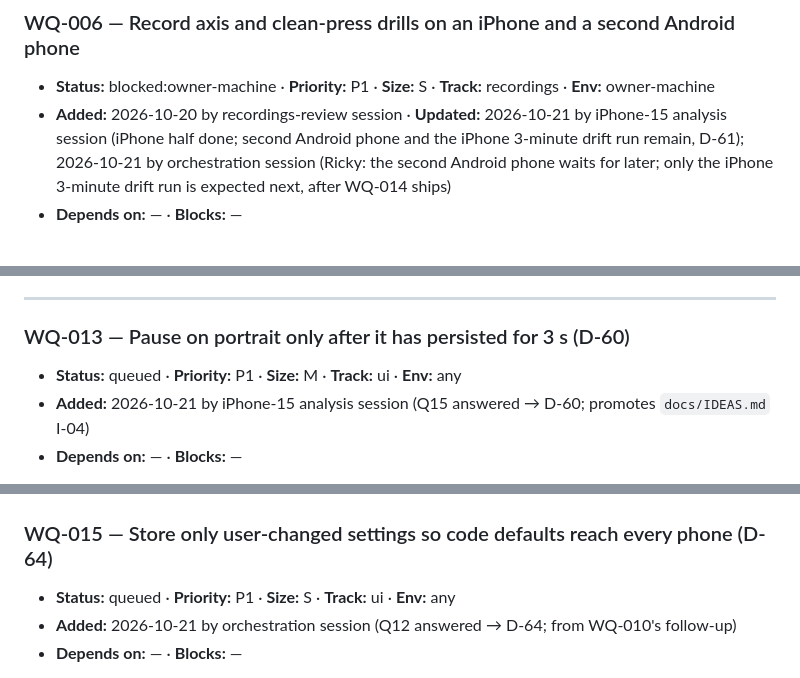
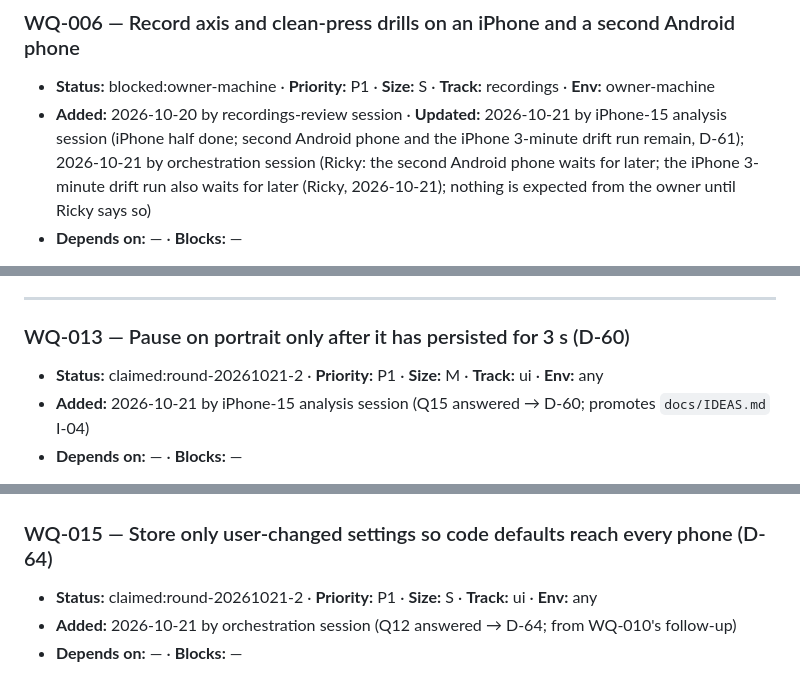
Before and after one commit to Tangineering/Trigger-Trainer, a Markdown page: WORK_QUEUE.md, 3 parts joined by grey strips. GitHub-like rendering.

```diff
--- a/WORK_QUEUE.md
+++ b/WORK_QUEUE.md
@@ -153,7 +153,7 @@ unmeasured (Q1); when the first iPhone axis recordings arrive, the test should f
 ### WQ-006 — Record axis and clean-press drills on an iPhone and a second Android phone
 
 - **Status:** blocked:owner-machine · **Priority:** P1 · **Size:** S · **Track:** recordings · **Env:** owner-machine
-- **Added:** 2026-10-20 by recordings-review session · **Updated:** 2026-10-21 by iPhone-15 analysis session (iPhone half done; second Android phone and the iPhone 3-minute drift run remain, D-61); 2026-10-21 by orchestration session (Ricky: the second Android phone waits for later; only the iPhone 3-minute drift run is expected next, after WQ-014 ships)
+- **Added:** 2026-10-20 by recordings-review session · **Updated:** 2026-10-21 by iPhone-15 analysis session (iPhone half done; second Android phone and the iPhone 3-minute drift run remain, D-61); 2026-10-21 by orchestration session (Ricky: the second Android phone waits for later; the iPhone 3-minute drift run also waits for later (Ricky, 2026-10-21); nothing is expected from the owner until Ricky says so)
 - **Depends on:** — · **Blocks:** —
 
 **Progress.** The iPhone half is done. `tests/recordings/iphone-15/` holds all twelve drills (axis, clean-press, the
@@ -196,7 +196,7 @@ Pixel-specific. Three short drills per phone answer all three.
 
 ### WQ-013 — Pause on portrait only after it has persisted for 3 s (D-60)
 
-- **Status:** queued · **Priority:** P1 · **Size:** M · **Track:** ui · **Env:** any
+- **Status:** claimed:round-20261021-2 · **Priority:** P1 · **Size:** M · **Track:** ui · **Env:** any
 - **Added:** 2026-10-21 by iPhone-15 analysis session (Q15 answered → D-60; promotes `docs/IDEAS.md` I-04)
 - **Depends on:** — · **Blocks:** —
 
@@ -264,7 +264,7 @@ entry; D-60 cited, the touch-hold reading logged as `Claude (proposed)`; the own
 
 ### WQ-015 — Store only user-changed settings so code defaults reach every phone (D-64)
 
-- **Status:** queued · **Priority:** P1 · **Size:** S · **Track:** ui · **Env:** any
+- **Status:** claimed:round-20261021-2 · **Priority:** P1 · **Size:** S · **Track:** ui · **Env:** any
 - **Added:** 2026-10-21 by orchestration session (Q12 answered → D-64; from WQ-010's follow-up)
 - **Depends on:** — · **Blocks:** —
 
```
Also changed, not shown: other parts of WORK_QUEUE.md (+8 -8 lines).
